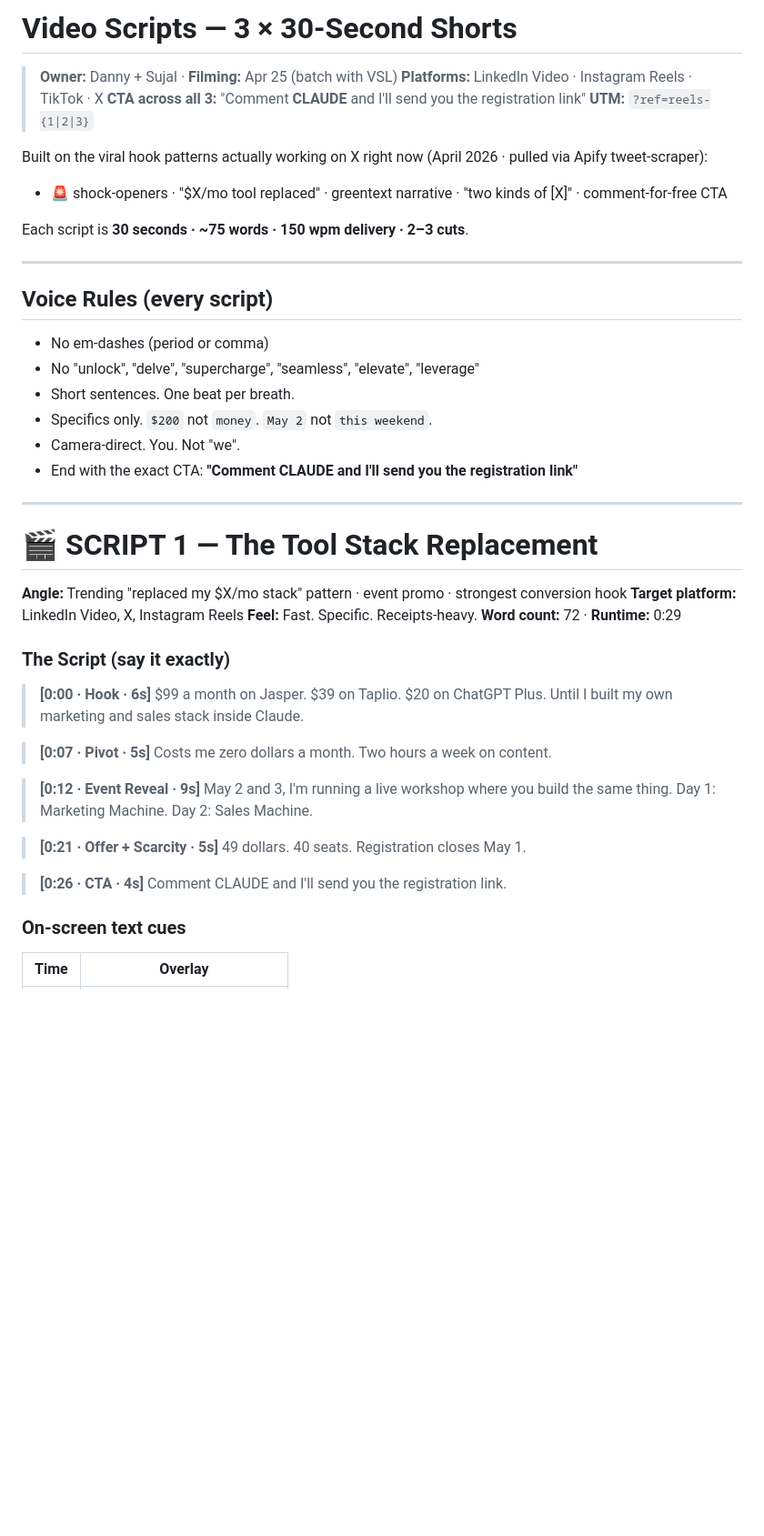
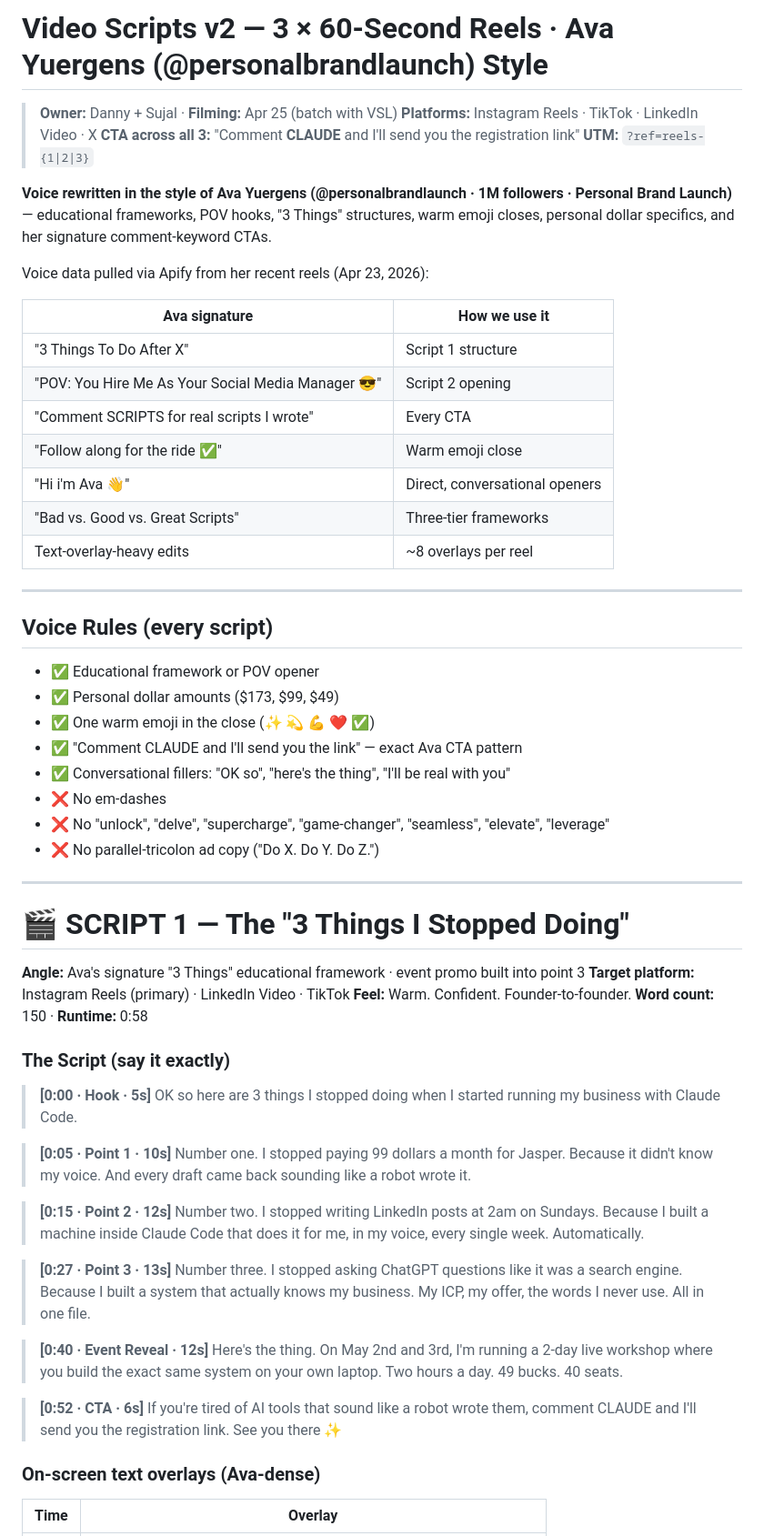
Before and after one commit to danielpaulai/Purely-Personal-Run-a-business-by-itself, a Markdown page: campaign/video-scripts.md, the part around one of its changes. Shown at 91% size. Drawn GitHub-style; blank space fills up the shorter version.

```diff
--- a/campaign/video-scripts.md
+++ b/campaign/video-scripts.md
@@ -1,60 +1,70 @@
-# Video Scripts — 3 × 30-Second Shorts
+# Video Scripts v2 — 3 × 60-Second Reels · Ava Yuergens (@personalbrandlaunch) Style
 
 > **Owner:** Danny + Sujal · **Filming:** Apr 25 (batch with VSL)
-> **Platforms:** LinkedIn Video · Instagram Reels · TikTok · X
+> **Platforms:** Instagram Reels · TikTok · LinkedIn Video · X
 > **CTA across all 3:** "Comment **CLAUDE** and I'll send you the registration link"
 > **UTM:** `?ref=reels-{1|2|3}`
 
-Built on the viral hook patterns actually working on X right now (April 2026 · pulled via Apify tweet-scraper):
+**Voice rewritten in the style of Ava Yuergens (@personalbrandlaunch · 1M followers · Personal Brand Launch)** — educational frameworks, POV hooks, "3 Things" structures, warm emoji closes, personal dollar specifics, and her signature comment-keyword CTAs.
 
-- 🚨 shock-openers · "$X/mo tool replaced" · greentext narrative · "two kinds of [X]" · comment-for-free CTA
+Voice data pulled via Apify from her recent reels (Apr 23, 2026):
 
-Each script is **30 seconds · ~75 words · 150 wpm delivery · 2–3 cuts**.
+| Ava signature | How we use it |
+|---|---|
+| "3 Things To Do After X" | Script 1 structure |
+| "POV: You Hire Me As Your Social Media Manager 😎" | Script 2 opening |
+| "Comment SCRIPTS for real scripts I wrote" | Every CTA |
+| "Follow along for the ride ✅" | Warm emoji close |
+| "Hi i'm Ava 👋" | Direct, conversational openers |
+| "Bad vs. Good vs. Great Scripts" | Three-tier frameworks |
+| Text-overlay-heavy edits | ~8 overlays per reel |
 
 ---
 
 ## Voice Rules (every script)
 
-- No em-dashes (period or comma)
-- No "unlock", "delve", "supercharge", "seamless", "elevate", "leverage"
-- Short sentences. One beat per breath.
-- Specifics only. `$200` not `money`. `May 2` not `this weekend`.
-- Camera-direct. You. Not "we".
-- End with the exact CTA: **"Comment CLAUDE and I'll send you the registration link"**
+- ✅ Educational framework or POV opener
+- ✅ Personal dollar amounts ($173, $99, $49)
+- ✅ One warm emoji in the close (✨ 💫 💪 ❤️ ✅)
+- ✅ "Comment CLAUDE and I'll send you the link" — exact Ava CTA pattern
+- ✅ Conversational fillers: "OK so", "here's the thing", "I'll be real with you"
+- ❌ No em-dashes
+- ❌ No "unlock", "delve", "supercharge", "game-changer", "seamless", "elevate", "leverage"
+- ❌ No parallel-tricolon ad copy ("Do X. Do Y. Do Z.")
 
 ---
 
-# 🎬 SCRIPT 1 — The Tool Stack Replacement
+# 🎬 SCRIPT 1 — The "3 Things I Stopped Doing"
 
-**Angle:** Trending "replaced my $X/mo stack" pattern · event promo · strongest conversion hook
-**Target platform:** LinkedIn Video, X, Instagram Reels
-**Feel:** Fast. Specific. Receipts-heavy.
-**Word count:** 72 · **Runtime:** 0:29
+**Angle:** Ava's signature "3 Things" educational framework · event promo built into point 3
+**Target platform:** Instagram Reels (primary) · LinkedIn Video · TikTok
+**Feel:** Warm. Confident. Founder-to-founder.
+**Word count:** 150 · **Runtime:** 0:58
 
 ### The Script (say it exactly)
 
-> **[0:00 · Hook · 6s]**
-> $99 a month on Jasper.
-> $39 on Taplio.
-> $20 on ChatGPT Plus.
-> Until I built my own marketing and sales stack inside Claude.
+> **[0:00 · Hook · 5s]**
+> OK so here are 3 things I stopped doing when I started running my business with Claude Code.
 
-> **[0:07 · Pivot · 5s]**
-> Costs me zero dollars a month.
-> Two hours a week on content.
+> **[0:05 · Point 1 · 10s]**
+> Number one. I stopped paying 99 dollars a month for Jasper.
+> Because it didn't know my voice. And every draft came back sounding like a robot wrote it.
 
-> **[0:12 · Event Reveal · 9s]**
-> May 2 and 3, I'm running a live workshop where you build the same thing.
-> Day 1: Marketing Machine.
-> Day 2: Sales Machine.
+> **[0:15 · Point 2 · 12s]**
+> Number two. I stopped writing LinkedIn posts at 2am on Sundays.
+> Because I built a machine inside Claude Code that does it for me, in my voice, every single week. Automatically.
 
-> **[0:21 · Offer + Scarcity · 5s]**
-> 49 dollars. 40 seats. Registration closes May 1.
+> **[0:27 · Point 3 · 13s]**
+> Number three. I stopped asking ChatGPT questions like it was a search engine.
+> Because I built a system that actually knows my business. My ICP, my offer, the words I never use. All in one file.
 
-> **[0:26 · CTA · 4s]**
-> Comment CLAUDE and I'll send you the registration link.
+> **[0:40 · Event Reveal · 12s]**
+> Here's the thing. On May 2nd and 3rd, I'm running a 2-day live workshop where you build the exact same system on your own laptop. Two hours a day. 49 bucks. 40 seats.
 
-### On-screen text cues
+> **[0:52 · CTA · 6s]**
+> If you're tired of AI tools that sound like a robot wrote them, comment CLAUDE and I'll send you the registration link. See you there ✨
+
+### On-screen text overlays (Ava-dense)
 
 | Time | Overlay |
 |------|---------|
```
Also changed, not shown: other parts of campaign/video-scripts.md (+151 -161 lines).
